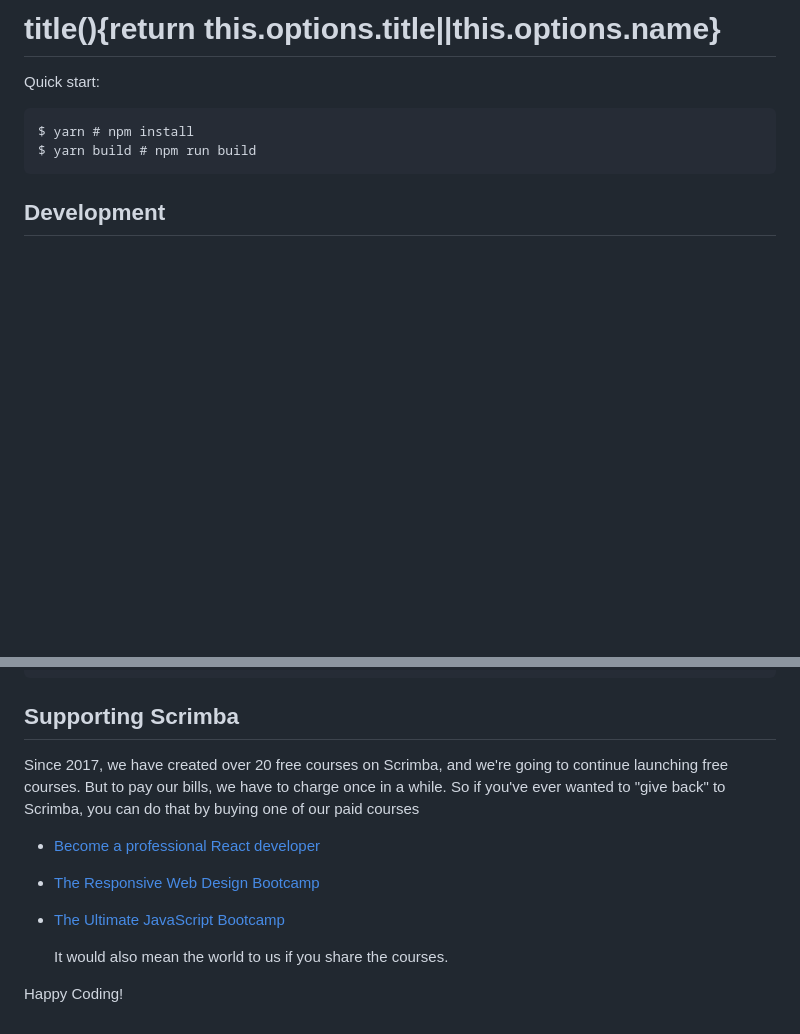
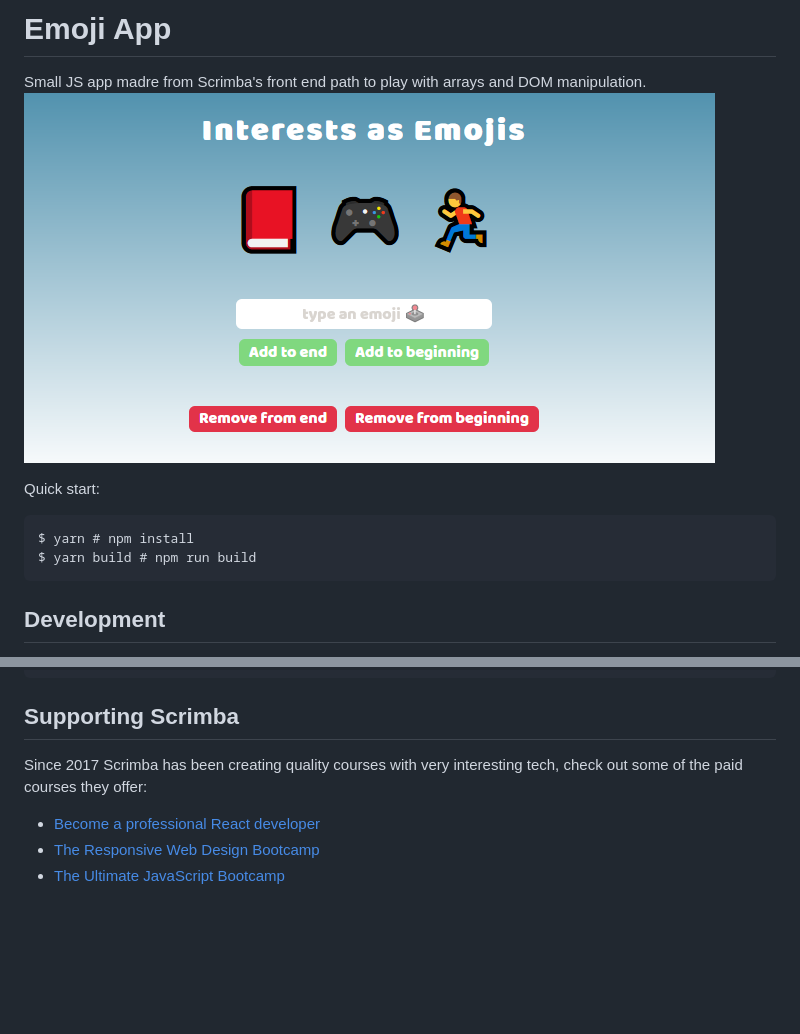
Before and after one commit to rmeza019/emoji-app, a Markdown page: README.md, 2 parts joined by grey strips. Drawn GitHub-style; pictures changed too: img/emoji-app-preview.png (added); blank space fills up the shorter version.

```diff
--- a/README.md
+++ b/README.md
@@ -1,4 +1,7 @@
-# title(){return this.options.title||this.options.name}
+# Emoji App
+
+Small JS app madre from Scrimba's front end path to play with arrays and DOM manipulation.
+![project screenshot](/img/emoji-app-preview.png?raw=true "Preview")
 
 Quick start:
 
@@ -17,15 +20,8 @@ $ yarn watch # npm run watch
 
 ## Supporting Scrimba
 
-Since 2017, we have created over 20 free courses on Scrimba, and we're going to
-continue launching free courses. But to pay our bills, we have to charge once
-in a while. So if you've ever wanted to "give back" to Scrimba, you can do that by buying
-	one of our paid courses
+Since 2017 Scrimba has been creating quality courses with very interesting tech, check out some of the paid courses they offer:
 
 - [Become a professional React developer](https://scrimba.com/course/greact)
 - [The Responsive Web Design Bootcamp](https://scrimba.com/course/gresponsive)
 - [The Ultimate JavaScript Bootcamp](https://scrimba.com/course/gjavascript)
-
-	It would also mean the world to us if you share the courses.
-
-Happy Coding!
```
